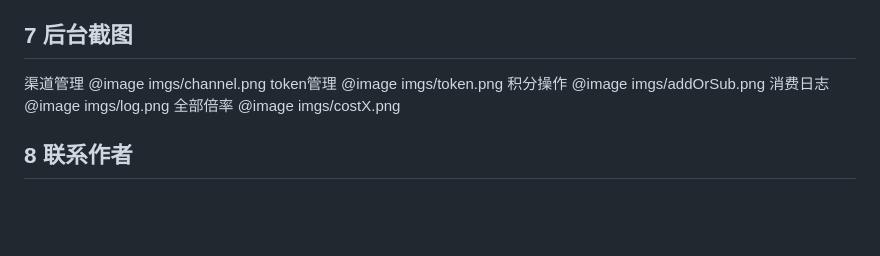
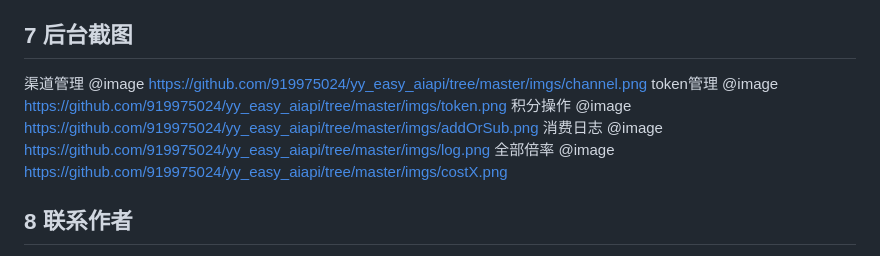
Before and after one commit to 919975024/yy_easy_aiapi, a Markdown page: README.md, the part around the change. Drawn GitHub-style; blank space fills up the shorter version.

Commit message:
更新图片

```diff
--- a/README.md
+++ b/README.md
@@ -302,15 +302,15 @@ curl -X POST http://{host}:{port}/yy_easy_aiapi/admin/pricing/api \
 在线文档：`http://{host}:{port}/yy_easy_aiapi/swagger`
 ## 7 后台截图
 渠道管理
-@image imgs/channel.png
+@image https://github.com/919975024/yy_easy_aiapi/tree/master/imgs/channel.png
 token管理
-@image imgs/token.png
+@image https://github.com/919975024/yy_easy_aiapi/tree/master/imgs/token.png
 积分操作
-@image imgs/addOrSub.png
+@image https://github.com/919975024/yy_easy_aiapi/tree/master/imgs/addOrSub.png
 消费日志
-@image imgs/log.png
+@image https://github.com/919975024/yy_easy_aiapi/tree/master/imgs/log.png
 全部倍率
-@image imgs/costX.png
+@image https://github.com/919975024/yy_easy_aiapi/tree/master/imgs/costX.png
 ## 8 联系作者
 - issue 提交
 - 邮箱 919975024@qq.com
```
